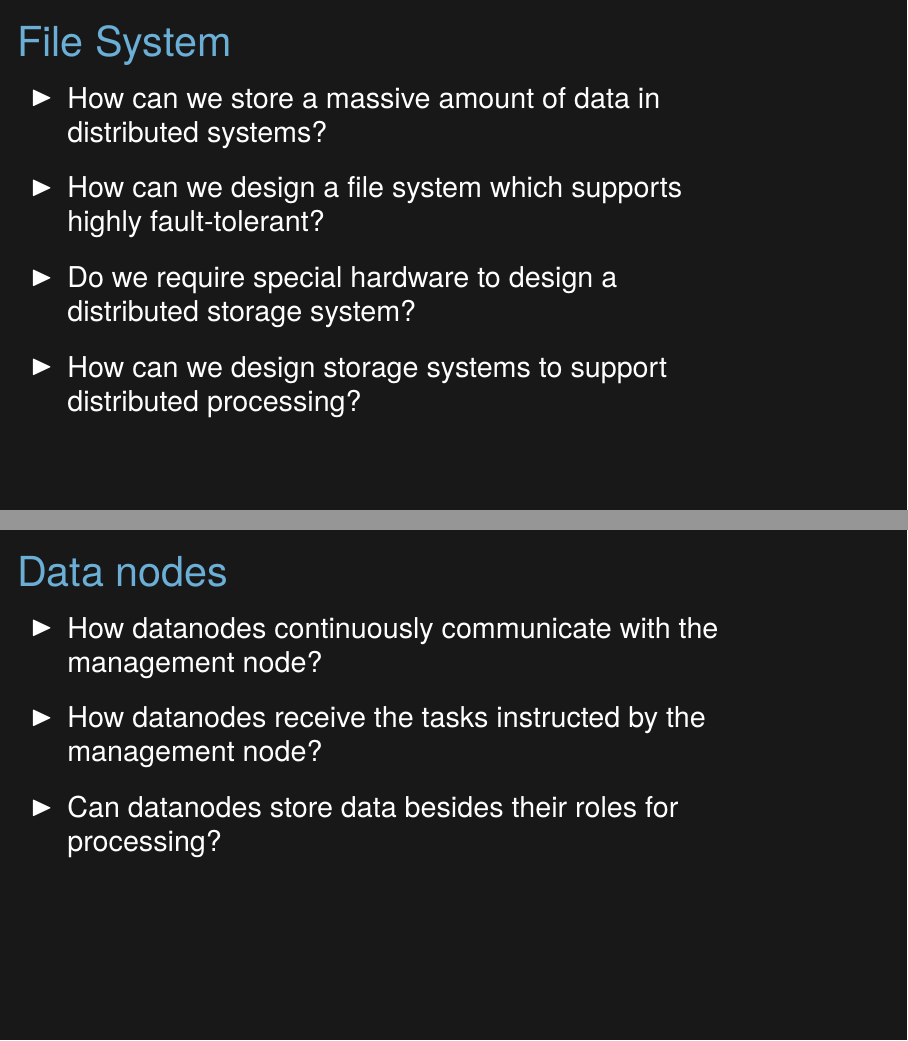
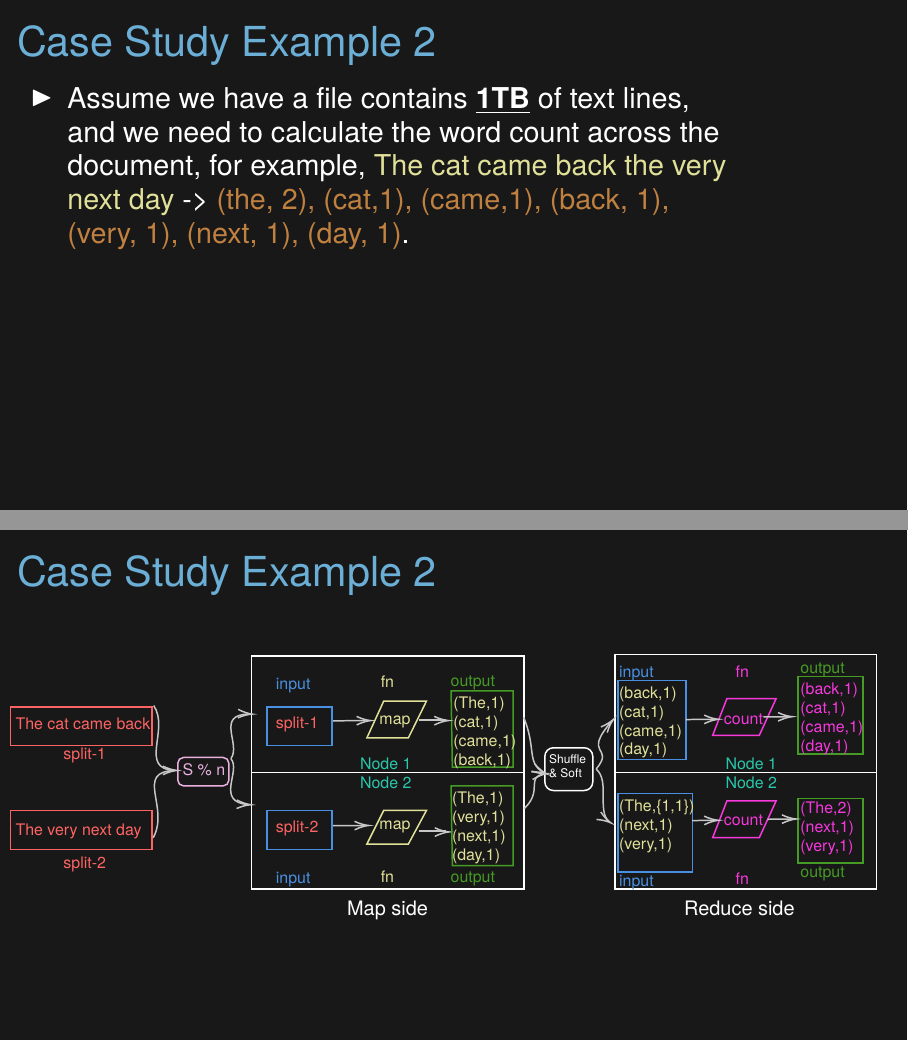
Before and after one commit to MoustafaAMahmoud/BigDataInDepth, LaTeX slides (main.tex, which reads Ch02-Introduction-To-Distributed-Systems/Ch02-Introduction-To-Distributed-Systems.tex, Figures/chapter-02/ds_case_study_2_1.tex, preamble/tikz_preamble.tex): pages 28 and 31 of 33 before the commit and pages 7 and 8 of 10 after it, joined at a grey line. Compiled offline with XeLaTeX; a LaTeX package or settings file that is missing is left out.

Commit message:
add case 2 figure

```diff
--- a/Ch02-Introduction-To-Distributed-Systems/Ch02-Introduction-To-Distributed-Systems.tex
+++ b/Ch02-Introduction-To-Distributed-Systems/Ch02-Introduction-To-Distributed-Systems.tex
@@ -87,4 +29,8 @@
 
 \end{frame}
 %%%%%%%%%%%%%%%%%%%%%%%%%%%%%%%%%%%%%%%%%%%%%%%%%%%%%%
+\begin{frame}
+	\frametitle{Case Study Example 2}
+	\begin{itemize}  [<+->]
+		\item Assume we have a file contains \textbf{\underline{1TB}} of text lines, and we need to calculate the word count across the document, for example, \textcolor{offyellow}{The cat came back the very next day} -> \textcolor{brown}{(the, 2), (cat,1), (came,1), (back, 1), (very, 1), (next, 1), (day, 1)}.
 
@@ -102,25 +41,14 @@
 %%%%%%%%%%%%%%%%%%%%%%%%%%%%%%%%%%%%%%%%%%%%%%%%%%%%%%
+\begin{frame}[plain,c]
+	\frametitle{Case Study Example 2}
+	\begin{figure}
+		\centering
+		\input{./Figures/chapter-02/ds_case_study_2_1.tex}
+	\end{figure}
 
-\begin{frame}
-	\frametitle{File System}
-	\begin{itemize} [<+->]
-        \item How can we store a massive amount of data in distributed systems?
-        \item How can we design a file system which supports highly fault-tolerant?
-        \item Do we require special hardware to design a distributed storage system?
-        \item How can we design storage systems to support distributed processing?
-	\end{itemize}
 \end{frame}
+
 %%%%%%%%%%%%%%%%%%%%%%%%%%%%%%%%%%%%%%%%%%%%%%%%%%%%%%
-\begin{frame}
-	\frametitle{Data nodes}
-	\begin{itemize} [<+->]
-        \item How datanodes continuously communicate with the management node?
-        \item How datanodes receive the tasks instructed by the management node?
-        \item Can datanodes store data besides their roles for processing?
-	\end{itemize}
-\end{frame}
-%%%%%%%%%%%%%%%%%%%%%%%%%%%%%%%%%%%%%%%%%%%%%%%%%%%%%%
-
 %\begin{frame}
 %\frametitle{\subsecname}
 %\begin{itemize}
--- /dev/null
+++ b/Figures/chapter-02/ds_case_study_2_1.tex
@@ -0,0 +1,215 @@
+
+
+
+\tikzset{every picture/.style={line width=0.75pt}} %set default line width to 0.75pt
+
+\begin{tikzpicture}[x=0.65pt,y=0.65pt,yscale=-1,xscale=1]
+	%uncomment if require: \path (0,221); %set diagram left start at 0, and has height of 221
+
+
+	%Shape: Rectangle [id:dp3221278753230701]
+	\draw [color=offred]  (2,60) -- (111,60) -- (111,90) -- (2,90) -- cycle ;
+	%Shape: Rectangle [id:dp1271633566749788]
+	\draw [color=offred]  (2,140) -- (111,140) -- (111,170) -- (2,170) -- cycle ;
+	%Curve Lines [id:da7576806433421945]
+	\draw  [line width=0.75,color=offwhite]  (112.42,59) .. controls (125,77.7) and (100.24,107.85) .. (128.62,109.05) ;
+
+	%Curve Lines [id:da7014275949258858]
+	\draw [line width=0.75,color=offwhite]   (112,161.08) .. controls (125,137.56) and (97.32,110.2) .. (128.44,109.12) ;
+	\draw [line width=0.75,color=offwhite] [shift={(130.42,109.08)}, rotate = 180] [color=offwhite  ][line width=0.75]    (10.93,-3.29) .. controls (6.95,-1.4) and (3.31,-0.3) .. (0,0) .. controls (3.31,0.3) and (6.95,1.4) .. (10.93,3.29)   ;
+	%Rounded Rect [id:dp8577127496471914]
+	\draw   [color=offpurple] (131,103.47) .. controls (131,101.05) and (132.96,99.08) .. (135.38,99.08) -- (166.03,99.08) .. controls (168.45,99.08) and (170.42,101.05) .. (170.42,103.47) -- (170.42,116.62) .. controls (170.42,119.04) and (168.45,121) .. (166.03,121) -- (135.38,121) .. controls (132.96,121) and (131,119.04) .. (131,116.62) -- cycle ;
+	%Rounded Rect [id:dp30434364847793793]
+	%%SPLIT 1
+	\draw   [color={rgb, 255:red, 74; green, 144; blue, 226 }] 	(200,60) -- (250,60) -- (250,90) -- (200,90) -- cycle ;
+	%Rounded Rect [id:dp4147495296848157]
+	%%SPLIT2
+
+	\draw    [color={rgb, 255:red, 74; green, 144; blue, 226 }]  	(200,140) -- (250,140) -- (250,170) -- (200,170) -- cycle ;
+
+
+	%Shape: Parallelogram [id:dp48792900018844987]
+	%%MAP
+	\draw  [color=offyellow] (290,55.58) -- (323,55.58) -- (309,84) -- (277,84) -- cycle ;
+	%Shape: Parallelogram [id:dp15766656313302363]
+	\draw [color=offyellow]  (290,140) -- (323,140) -- (309,166) -- (277,166) -- cycle ;
+
+	%Straight Lines [id:da44147302793163634]
+	\draw  [line width=0.75,color=offwhite]  (251,70.79) -- (276,70.6) ;
+	\draw  [line width=0.75,color=offwhite][shift={(280,70.58)}, rotate = 539.53] [color=offwhite  ][line width=0.75]    (10.93,-3.29) .. controls (6.95,-1.4) and (3.31,-0.3) .. (0,0) .. controls (3.31,0.3) and (6.95,1.4) .. (10.93,3.29)   ;
+
+
+	%Straight Lines [id:da9443785238686285]
+	\draw  [line width=0.75,color=offwhite]  (251,151.79) -- (276,151.6) ;
+	\draw [line width=0.75,color=offwhite] [shift={(278.42,151.58)}, rotate = 539.56] [color=offwhite  ][line width=0.75]    (10.93,-3.29) .. controls (6.95,-1.4) and (3.31,-0.3) .. (0,0) .. controls (3.31,0.3) and (6.95,1.4) .. (10.93,3.29)   ;
+	%Shape: Rectangle [id:dp016273691107661636]
+	\draw [color={rgb, 255:red, 70; green, 155; blue, 36 }]  (342,47.58) -- (390,47.58) -- (390,106.58) -- (343,106.58) -- cycle ;
+	%Straight Lines [id:da747872157663686]
+	\draw  [line width=0.75,color=offwhite]  (317,70) -- (338,70) ;
+	\draw  [line width=0.75,color=offwhite] [shift={(340,70.58)}, rotate = 539.53] [color=offwhite  ][line width=0.75]    (10.93,-3.29) .. controls (6.95,-1.4) and (3.31,-0.3) .. (0,0) .. controls (3.31,0.3) and (6.95,1.4) .. (10.93,3.29)   ;
+	%Straight Lines [id:da29503611504052674]
+	\draw  [line width=0.75,color=offwhite]  (317,156) -- (338,156) ;
+\draw [line width=0.75,color=offwhite] [shift={(340.42,156.58)}, rotate = 539.53] [color=offwhite  ][line width=0.75]    (10.93,-3.29) .. controls (6.95,-1.4) and (3.31,-0.3) .. (0,0) .. controls (3.31,0.3) and (6.95,1.4) .. (10.93,3.29)   ;
+	%Shape: Rectangle [id:dp4945355441436542]
+	%output
+	\draw [color={rgb, 255:red, 70; green, 155; blue, 36 }]  (342,121) -- (390,121) -- (390,182.58) -- (343,182.58) -- cycle ;
+	%Shape: Rectangle [id:dp7486542282421536]
+	%% outer box
+	\draw   (188,20.58) -- (398.42,20.58) -- (398.42,110.58) -- (188,110.58) -- cycle ;
+	%Shape: Rectangle [id:dp06285129437676396]
+	%%outerbox
+	\draw   (188,110.58) -- (398.42,110.58) -- (398.42,200.58) -- (188,200.58) -- cycle ;
+	%Rounded Rect [id:dp7025642442655686]
+	\draw   (414.42,98.18) .. controls (414.42,94.54) and (417.37,91.58) .. (421.02,91.58) -- (444.82,91.58) .. controls (448.46,91.58) and (451.42,94.54) .. (451.42,98.18) -- (451.42,117.98) .. controls (451.42,121.63) and (448.46,124.58) .. (444.82,124.58) -- (421.02,124.58) .. controls (417.37,124.58) and (414.42,121.63) .. (414.42,117.98) -- cycle ;
+	%Shape: Rectangle [id:dp7889635565295128]
+	%% outer box
+	\draw   (468.42,19.58) -- (670.42,19.58) -- (670.42,110.58) -- (468.42,110.58) -- cycle ;
+	%Shape: Rectangle [id:dp8905165615601378]
+	%% outer box
+	\draw   (468.42,110.58) -- (670.42,110.58) -- (670.42,200.58) -- (468.42,200.58) -- cycle ;
+	%Shape: Rectangle [id:dp38010158785945036]
+	%input
+	\draw [color={rgb, 255:red, 74; green, 144; blue, 226 } ]  (471,39.58) -- (523.42,39.58) -- (523.42,100.58) -- (471,100.58) -- cycle ;
+	%Shape: Rectangle [id:dp7112194600890194]
+	%input
+	\draw  [color={rgb, 255:red, 74; green, 144; blue, 226 } ] (471,127) -- (528.42,127) -- (528.42,187.58) -- (471,187.58) -- cycle ;
+
+	%Shape: Parallelogram [id:dp8560234333811613]
+	\draw [color=offpink]  (555,53.58) -- (593,53.58) -- (580,82) -- (544,82) -- cycle ;
+	%Shape: Parallelogram [id:dp03185670047818545]
+	\draw [color=offpink]  (555,132.58) -- (593,132.58) -- (580,161) -- (544,161) -- cycle ;
+
+
+	%Shape: Rectangle [id:dp7083827174523002]
+	%output
+	\draw [color={rgb, 255:red, 70; green, 155; blue, 36 }]  (610,36.58) -- (660,36.58) -- (660,96.58) -- (610,96.58) -- cycle ;
+	%Shape: Rectangle [id:dp1906987565798669]
+	%output
+	\draw [color={rgb, 255:red, 70; green, 155; blue, 36 }]  (610,130.58) -- (660,130.58) -- (660,180.58) -- (610,180.58) -- cycle ;
+
+	%Straight Lines [id:da49186429007848953]
+	\draw  [line width=0.75,color=offwhite]  (523.21,69.79) -- (546.42,69.6) ;
+	\draw [line width=0.75,color=offwhite] [shift={(548.42,69.58)}, rotate = 539.53] [color=offwhite  ][line width=0.75]    (10.93,-3.29) .. controls (6.95,-1.4) and (3.31,-0.3) .. (0,0) .. controls (3.31,0.3) and (6.95,1.4) .. (10.93,3.29)   ;
+	%Straight Lines [id:da9429141358329266]
+	\draw  [line width=0.75,color=offwhite]  (583.21,67.79) -- (603.42,67.6) ;
+	\draw [line width=0.75,color=offwhite] [shift={(605.42,67.58)}, rotate = 539.46] [color=offwhite  ][line width=0.75]    (10.93,-3.29) .. controls (6.95,-1.4) and (3.31,-0.3) .. (0,0) .. controls (3.31,0.3) and (6.95,1.4) .. (10.93,3.29)   ;
+	%Straight Lines [id:da955760701625054]
+	\draw [line width=0.75,color=offwhite]   (586.21,146.79) -- (606.42,146.6) ;
+	\draw [line width=0.75,color=offwhite] [shift={(608.42,146.58)}, rotate = 539.46] [color=offwhite  ][line width=0.75]    (10.93,-3.29) .. controls (6.95,-1.4) and (3.31,-0.3) .. (0,0) .. controls (3.31,0.3) and (6.95,1.4) .. (10.93,3.29)   ;
+	%Straight Lines [id:da4689003855145568]
+	\draw [line width=0.75,color=offwhite]   (528.21,147.79) -- (546.42,147.6) ;
+	\draw [line width=0.75,color=offwhite] [shift={(548.42,147.58)}, rotate = 539.4100000000001] [color=offwhite  ][line width=0.75]    (10.93,-3.29) .. controls (6.95,-1.4) and (3.31,-0.3) .. (0,0) .. controls (3.31,0.3) and (6.95,1.4) .. (10.93,3.29)   ;
+	%Curve Lines [id:da21391955631880766]
+	\draw [line width=0.75,color=offwhite]   (454,108) .. controls (469.19,89.86) and (442.25,98.32) .. (466.28,70.86) ;
+	\draw [line width=0.75,color=offwhite] [shift={(467.42,69.58)}, rotate = 491.88] [color=offwhite  ][line width=0.75]    (10.93,-3.29) .. controls (6.95,-1.4) and (3.31,-0.3) .. (0,0) .. controls (3.31,0.3) and (6.95,1.4) .. (10.93,3.29)   ;
+	%Curve Lines [id:da1946353683290437]
+	\draw [line width=0.75,color=offwhite]   (454,108) .. controls (464.9,117.15) and (454.45,140.36) .. (463.94,148.53) ;
+	\draw [line width=0.75,color=offwhite] [shift={(465.42,149.58)}, rotate = 210.26] [color=offwhite  ][line width=0.75]    (10.93,-3.29) .. controls (6.95,-1.4) and (3.31,-0.3) .. (0,0) .. controls (3.31,0.3) and (6.95,1.4) .. (10.93,3.29)   ;
+	%Curve Lines [id:da6948926407425784]
+	\draw [line width=0.75,color=offwhite]   (398,68) .. controls (408,91.6) and (400.11,103.6) .. (413.61,110.72) ;
+	\draw [line width=0.75,color=offwhite] [shift={(415.42,111.58)}, rotate = 203.63] [color=offwhite  ][line width=0.75]    (10.93,-3.29) .. controls (6.95,-1.4) and (3.31,-0.3) .. (0,0) .. controls (3.31,0.3) and (6.95,1.4) .. (10.93,3.29)   ;
+	%Curve Lines [id:da5460745178214813]
+	\draw  [line width=0.75,color=offwhite]  (398.42,138.58) .. controls (413.22,124.74) and (399.6,114.44) .. (413.53,111.86) ;
+	\draw  [line width=0.75,color=offwhite] [shift={(415.42,111.58)}, rotate = 533.29] [color=offwhite  ][line width=0.75]    (10.93,-3.29) .. controls (6.95,-1.4) and (3.31,-0.3) .. (0,0) .. controls (3.31,0.3) and (6.95,1.4) .. (10.93,3.29)   ;
+	%Curve Lines [id:da3401941808176002]
+	\draw  [line width=0.75,color=offwhite]  (172,100) .. controls (180.25,88.81) and (159.28,65.54) .. (186.68,65.55) ;
+	\draw [line width=0.75,color=offwhite] [shift={(188.42,65.58)}, rotate = 181.91] [color=offwhite  ][line width=0.75]    (10.93,-3.29) .. controls (6.95,-1.4) and (3.31,-0.3) .. (0,0) .. controls (3.31,0.3) and (6.95,1.4) .. (10.93,3.29)   ;
+	%Curve Lines [id:da46994249585601144]
+	\draw  [line width=0.75,color=offwhite]  (172,100) .. controls (180.25,109.39) and (159.28,133.59) .. (185.74,135.49) ;
+	\draw [line width=0.75,color=offwhite] [shift={(187.42,135.58)}, rotate = 181.97] [color=offwhite ][line width=0.75]    (10.93,-3.29) .. controls (6.95,-1.4) and (3.31,-0.3) .. (0,0) .. controls (3.31,0.3) and (6.95,1.4) .. (10.93,3.29)   ;
+
+	% Text Node
+	\draw (4,67) node [anchor=north west][inner sep=0.75pt]  [font=\scriptsize] [align=left,color=offred] {The cat came back};
+	% Text Node
+	\draw (41,90) node [anchor=north west][inner sep=0.75pt]  [font=\scriptsize] [align=left,color=offred] {split-1};
+	% Text Node
+	\draw (4,149) node [anchor=north west][inner sep=0.75pt]  [font=\scriptsize] [align=left,color=offred] {The very next day};
+	% Text Node
+	\draw (41,174) node [anchor=north west][inner sep=0.75pt]  [font=\scriptsize] [align=left,color=offred] {split-2};
+
+
+	% Text Node
+	\draw (133,102.08) node [anchor=north west][inner sep=0.75pt]   [align=left,color=offpurple] {{\scriptsize S \% n}};
+
+	% Text Node
+	\draw (205,66) node [anchor=north west][inner sep=0.75pt]  [font=\scriptsize,color=offred] [align=left] {split-1};
+	% Text Node
+	\draw (205,146) node [anchor=north west][inner sep=0.75pt]  [font=\scriptsize,color=offred] [align=left] {split-2};
+
+	% Text Node
+	\draw (285,65) node [anchor=north west][inner sep=0.75pt]  [font=\scriptsize] [align=left,color=offyellow] {map};
+	% Text Node
+	\draw (285,146) node [anchor=north west][inner sep=0.75pt]  [font=\scriptsize] [align=left,color=offyellow] {map};
+
+	% Text Node
+	\draw (270,98) node [anchor=north west][inner sep=0.75pt]  [font=\scriptsize] [align=left,color=offgreen2] {Node 1};
+	% Text Node
+	\draw (270,112) node [anchor=north west][inner sep=0.75pt]  [font=\scriptsize] [align=left,color=offgreen2] {Node 2};
+
+	% Text Node
+	\draw (342,50.58) node [anchor=north west][inner sep=0.75pt]  [font=\scriptsize] [align=left,color=offyellow] {(The,1) \\(cat,1)\\(came,1) \\(back,1)};
+	% Text Node
+	\draw (341,124) node [anchor=north west][inner sep=0.75pt]  [font=\scriptsize] [align=left,color=offyellow] {(The,1) \\(very,1)\\(next,1) \\(day,1)};
+
+	% Text Node
+	\draw (205,36) node [anchor=north west][inner sep=0.75pt]  [font=\scriptsize] [align=left,color={rgb, 255:red, 74; green, 144; blue, 226 } ] {input};
+	% Text Node
+	\draw (205,185.58) node [anchor=north west][inner sep=0.75pt]  [font=\scriptsize] [align=left,color={rgb, 255:red, 74; green, 144; blue, 226 } ] {input};
+
+	% Text Node
+	\draw (340,34) node [anchor=north west][inner sep=0.75pt]  [font=\scriptsize] [align=left,color={rgb, 255:red, 70; green, 155; blue, 36 }] {output};
+	% Text Node
+	\draw (340,186) node [anchor=north west][inner sep=0.75pt]  [font=\scriptsize] [align=left,color={rgb, 255:red, 70; green, 155; blue, 36 }] {output};
+
+	% Text Node
+	\draw (416,95) node [anchor=north west][inner sep=0.75pt]  [font=\tiny] [align=left] {Shuffle \\\& Soft};
+	% Text Node
+
+
+	\draw (470,42.58) node [anchor=north west][inner sep=0.75pt]  [font=\scriptsize] [align=left,color=offyellow] {(back,1)\\(cat,1)\\(came,1)\\(day,1)};
+	% Text Node
+	\draw (470,130) node [anchor=north west][inner sep=0.75pt]  [font=\scriptsize] [align=left,color=offyellow ] {(The,\{1,1\})\\(next,1)\\(very,1)};
+
+
+
+	% Text Node
+	\draw (551,64) node [anchor=north west][inner sep=0.75pt]  [font=\scriptsize] [align=left,color=offpink] {count};
+	% Text Node
+	\draw (551,142) node [anchor=north west][inner sep=0.75pt]  [font=\scriptsize] [align=left,color=offpink] {count};
+
+
+	% Text Node
+	\draw (610,39.58) node [anchor=north west][inner sep=0.75pt]  [font=\scriptsize] [align=left,color=offpink] {(back,1) \\(cat,1)\\(came,1)\\(day,1)};
+	% Text Node
+	\draw (610,132) node [anchor=north west][inner sep=0.75pt]  [font=\scriptsize] [align=left,color=offpink] {(The,2)\\(next,1)\\(very,1)};
+
+	% Text Node
+	\draw (286,184.58) node [anchor=north west][inner sep=0.75pt]  [font=\scriptsize] [align=left,color=offyellow] {fn};
+	% Text Node
+	\draw (286,34.58) node [anchor=north west][inner sep=0.75pt]  [font=\scriptsize] [align=left,color=offyellow] {fn};
+
+	% Text Node
+	\draw (552.22,112.58) node [anchor=north west][inner sep=0.75pt]  [font=\scriptsize] [align=left,color=offgreen2] {Node 2};
+	% Text Node
+	\draw (552.22,97.58) node [anchor=north west][inner sep=0.75pt]  [font=\scriptsize] [align=left,color=offgreen2] {Node 1};
+
+	% Text Node
+	\draw (610,24) node [anchor=north west][inner sep=0.75pt]  [font=\scriptsize] [align=left,color={rgb, 255:red, 70; green, 155; blue, 36 }] {output};
+	% Text Node
+	\draw (610,182) node [anchor=north west][inner sep=0.75pt]  [font=\scriptsize] [align=left,color={rgb, 255:red, 70; green, 155; blue, 36 }] {output};
+
+	% Text Node
+	\draw (560,186.33) node [anchor=north west][inner sep=0.75pt]  [font=\scriptsize] [align=left,color=offpink] {fn};
+	% Text Node
+	\draw (560,26.58) node [anchor=north west][inner sep=0.75pt]  [font=\scriptsize] [align=left,color=offpink] {fn};
+
+	% Text Node
+	\draw (470,27) node [anchor=north west][inner sep=0.75pt]  [font=\scriptsize] [align=left,color={rgb, 255:red, 74; green, 144; blue, 226 } ] {input};
+	% Text Node
+	\draw (470,188) node [anchor=north west][inner sep=0.75pt]  [font=\scriptsize] [align=left,color={rgb, 255:red, 74; green, 144; blue, 226 } ] {input};
+
+
+	\draw (520.22,208) node [anchor=north west][inner sep=0.75pt]  [font=\footnotesize] [align=left] {Reduce side};
+	\draw (260,208) node [anchor=north west][inner sep=0.75pt]  [font=\footnotesize] [align=left] {Map side};
+
+\end{tikzpicture}
--- a/preamble/tikz_preamble.tex
+++ b/preamble/tikz_preamble.tex
@@ -47,7 +47,10 @@
 \definecolor{offred}{HTML}{ff6363}
 \definecolor{offyellow}{HTML}{e1e099}
 \definecolor{offgreen}{HTML}{a7d129}
-%\definecolor{offgreen}{HTML}{f58634}
+\definecolor{offpink}{HTML}{f638dc}
+\definecolor{lemon}{HTML}{a7d129}
+
+\definecolor{offgreen2}{HTML}{29c7ac}
 
 
 
```
Also changed, not shown: Ch02-Introduction-To-Distributed-Systems/Ch01-01-sub-intro.tex (added, +120 -0 lines), Ch02-Introduction-To-Distributed-Systems/Ch02-Introduction-To-Distributed-Systems.tex (85 more changed lines).
